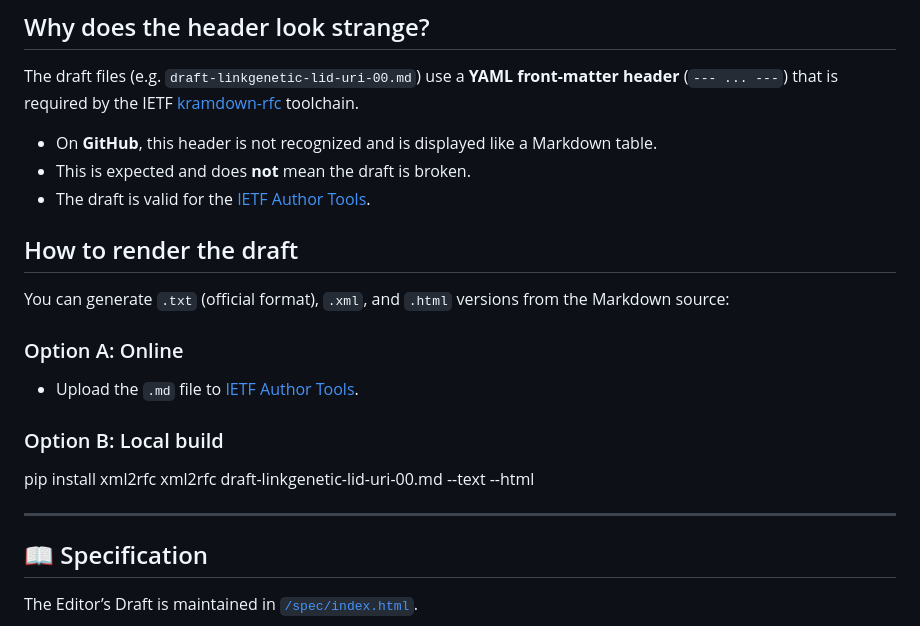
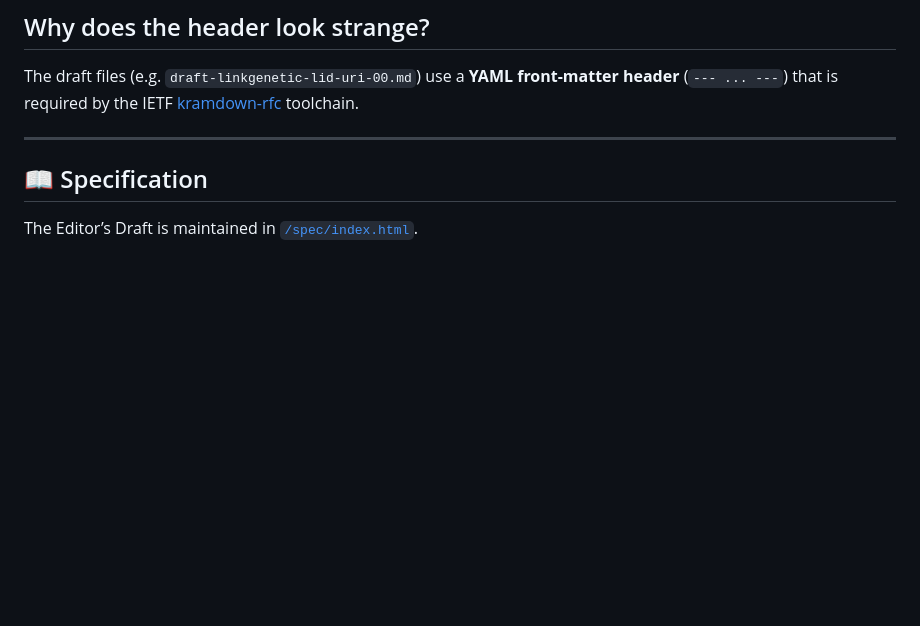
Before and after one commit to Link-Genetic-GmbH/lid, a Markdown page: README.md, the part around the change. Rendered like a GitHub page; blank space fills up the shorter version.

Commit message:
Update README.md
How to render the draft, Option A: Online, Option B: Local build; text.

```diff
--- a/README.md
+++ b/README.md
@@ -43,24 +43,6 @@ This folder contains Internet-Draft source files for the proposed
 The draft files (e.g. `draft-linkgenetic-lid-uri-00.md`) use a
 **YAML front-matter header** (`--- ... ---`) that is required by the
 IETF [kramdown-rfc](https://github.com/cabo/kramdown-rfc) toolchain.
-
-- On **GitHub**, this header is not recognized and is displayed like a
-  Markdown table.
-- This is expected and does **not** mean the draft is broken.
-- The draft is valid for the [IETF Author Tools](https://author-tools.ietf.org/).
-
-## How to render the draft
-
-You can generate `.txt` (official format), `.xml`, and `.html` versions
-from the Markdown source:
-
-### Option A: Online
-- Upload the `.md` file to [IETF Author Tools](https://author-tools.ietf.org/).
-
-### Option B: Local build
-
-pip install xml2rfc
-xml2rfc draft-linkgenetic-lid-uri-00.md --text --html
 
 ---
 
```
